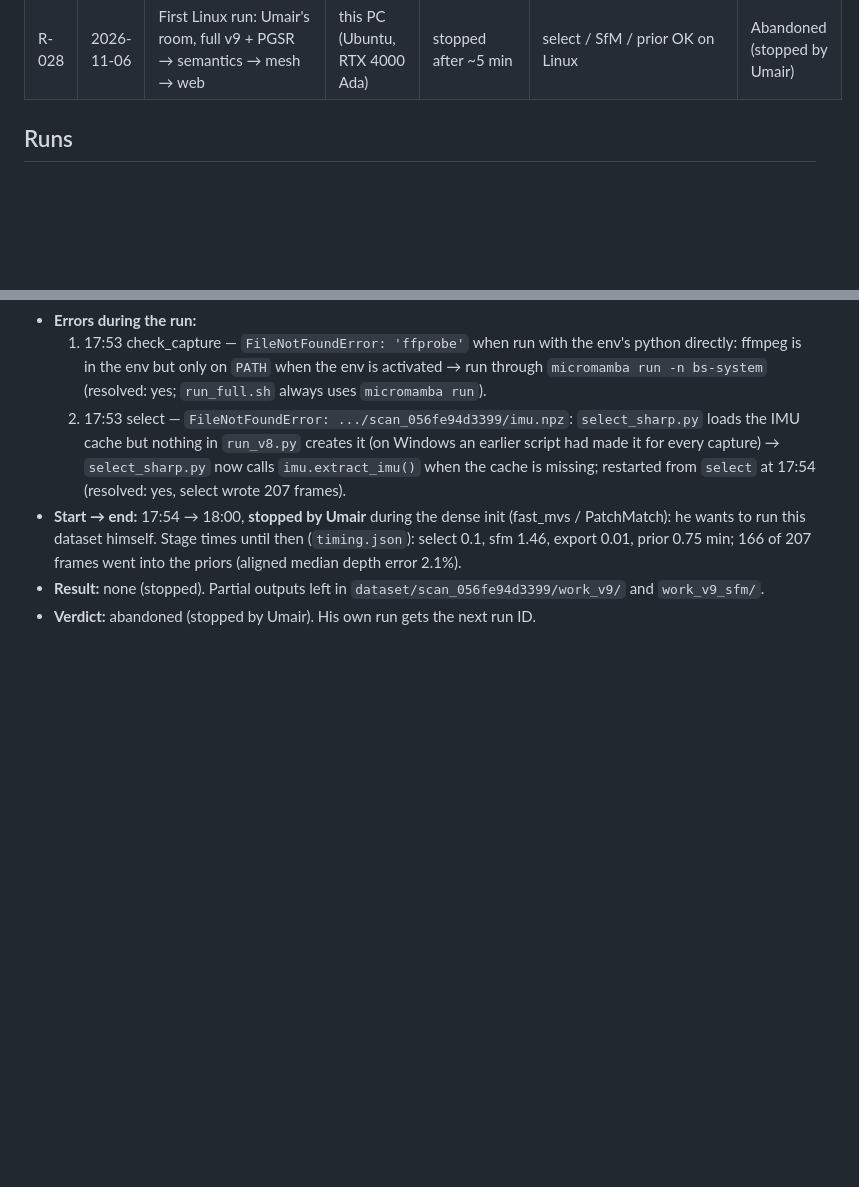
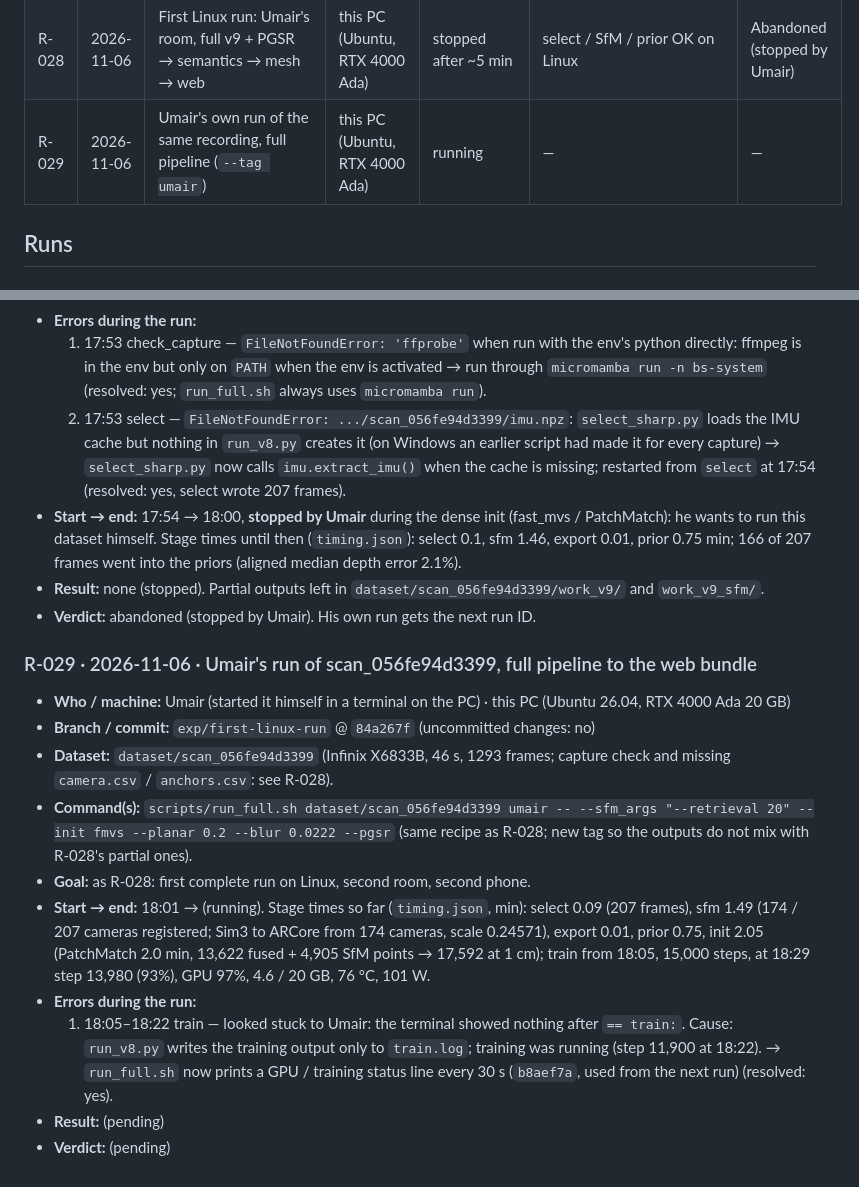
Before and after one commit to Umairishuman/BuildScan3D, a Markdown page: docs/progress/TRAINING.md, 2 parts joined by grey strips. Rendered like a GitHub page; blank space fills up the shorter version.

Commit message:
docs: R-029 (Umair's run), LOG for the session

```diff
--- a/docs/progress/TRAINING.md
+++ b/docs/progress/TRAINING.md
@@ -61,6 +61,7 @@ have them. All backfilled runs were on the Windows RTX 3070 PC (8 GB) unless sta
 | R-026 | 2026-11-03 | `.ksplat` compression v1 / v2 (Zaid) | not recorded (software rendering) | — | v1 18.4 MB (−88%), v2-A 40.2 MB (−73%) | Branch only (OD-1) |
 | R-027 | 2026-11-06 | Environment setup of this PC (STATUS §7.1 step 1) | this PC (Ubuntu, RTX 4000 Ada) | ~2.5 h | all checks pass; `scripts/setup_linux.sh` | Envs ready; first data run pending |
 | R-028 | 2026-11-06 | First Linux run: Umair's room, full v9 + PGSR → semantics → mesh → web | this PC (Ubuntu, RTX 4000 Ada) | stopped after ~5 min | select / SfM / prior OK on Linux | Abandoned (stopped by Umair) |
+| R-029 | 2026-11-06 | Umair's own run of the same recording, full pipeline (`--tag umair`) | this PC (Ubuntu, RTX 4000 Ada) | running | — | — |
 
 ## Runs
 
@@ -352,3 +353,22 @@ have them. All backfilled runs were on the Windows RTX 3070 PC (8 GB) unless sta
   166 of 207 frames went into the priors (aligned median depth error 2.1%).
 - **Result:** none (stopped). Partial outputs left in `dataset/scan_056fe94d3399/work_v9/` and `work_v9_sfm/`.
 - **Verdict:** abandoned (stopped by Umair). His own run gets the next run ID.
+
+### R-029 · 2026-11-06 · Umair's run of scan_056fe94d3399, full pipeline to the web bundle
+- **Who / machine:** Umair (started it himself in a terminal on the PC) · this PC (Ubuntu 26.04, RTX 4000 Ada 20 GB)
+- **Branch / commit:** `exp/first-linux-run` @ `84a267f` (uncommitted changes: no)
+- **Dataset:** `dataset/scan_056fe94d3399` (Infinix X6833B, 46 s, 1293 frames; capture check and missing `camera.csv` /
+  `anchors.csv`: see R-028).
+- **Command(s):** `scripts/run_full.sh dataset/scan_056fe94d3399 umair -- --sfm_args "--retrieval 20" --init fmvs --planar 0.2 --blur 0.0222 --pgsr`
+  (same recipe as R-028; new tag so the outputs do not mix with R-028's partial ones).
+- **Goal:** as R-028: first complete run on Linux, second room, second phone.
+- **Start → end:** 18:01 → (running). Stage times so far (`timing.json`, min): select 0.09 (207 frames), sfm 1.49
+  (174 / 207 cameras registered; Sim3 to ARCore from 174 cameras, scale 0.24571), export 0.01, prior 0.75, init 2.05
+  (PatchMatch 2.0 min, 13,622 fused + 4,905 SfM points → 17,592 at 1 cm); train from 18:05, 15,000 steps, at 18:29
+  step 13,980 (93%), GPU 97%, 4.6 / 20 GB, 76 °C, 101 W.
+- **Errors during the run:**
+  1. 18:05–18:22 train — looked stuck to Umair: the terminal showed nothing after `== train:`. Cause: `run_v8.py`
+     writes the training output only to `train.log`; training was running (step 11,900 at 18:22). → `run_full.sh` now
+     prints a GPU / training status line every 30 s (`b8aef7a`, used from the next run) (resolved: yes).
+- **Result:** (pending)
+- **Verdict:** (pending)
```
Also changed, not shown: docs/progress/LOG.md (+14 -0 lines).
